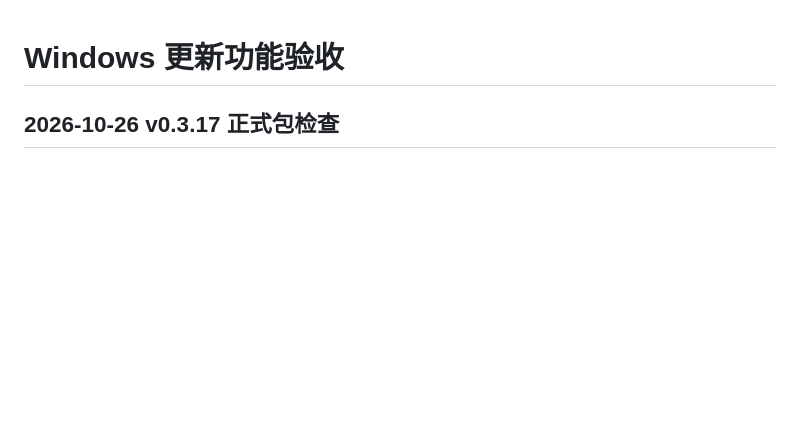
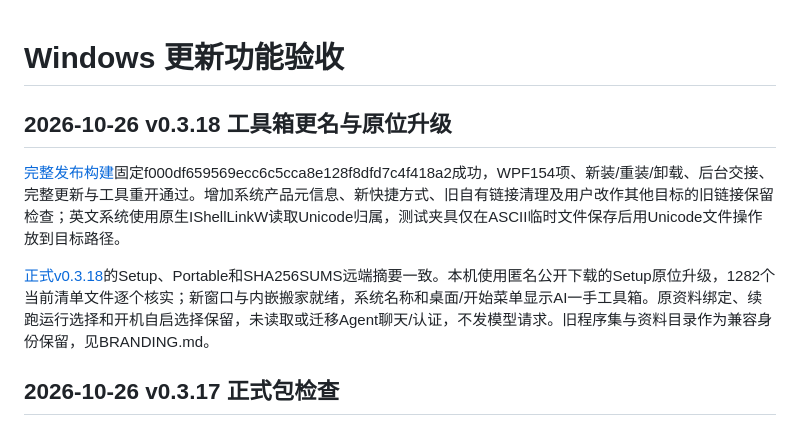
Before and after one commit to feifeigong/ai-first-tools, a Markdown page: docs/UPDATER-QA.md, the part around the change. GitHub-like rendering; blank space fills up the shorter version.

Commit message:
Record verified toolbox releases and published local upgrade

```diff
--- a/docs/UPDATER-QA.md
+++ b/docs/UPDATER-QA.md
@@ -1,4 +1,10 @@
 # Windows 更新功能验收
+
+## 2026-10-26 v0.3.18 工具箱更名与原位升级
+
+[完整发布构建](https://github.com/feifeigong/ai-first-tools/actions/runs/40310499437)固定f000df659569ecc6c5cca8e128f8dfd7c4f418a2成功，WPF154项、新装/重装/卸载、后台交接、完整更新与工具重开通过。增加系统产品元信息、新快捷方式、旧自有链接清理及用户改作其他目标的旧链接保留检查；英文系统使用原生IShellLinkW读取Unicode归属，测试夹具仅在ASCII临时文件保存后用Unicode文件操作放到目标路径。
+
+[正式v0.3.18](https://github.com/feifeigong/ai-first-tools/releases/tag/v0.3.18)的Setup、Portable和SHA256SUMS远端摘要一致。本机使用匿名公开下载的Setup原位升级，1282个当前清单文件逐个核实；新窗口与内嵌搬家就绪，系统名称和桌面/开始菜单显示AI一手工具箱。原资料绑定、续跑运行选择和开机自启选择保留，未读取或迁移Agent聊天/认证，不发模型请求。旧程序集与资料目录作为兼容身份保留，见BRANDING.md。
 
 ## 2026-10-26 v0.3.17 正式包检查
 
```
Also changed, not shown: docs/DEVELOPMENT-CONTEXT.md (+3 -1 lines), docs/releases/v0.3.18.md (added, +7 -0 lines).
